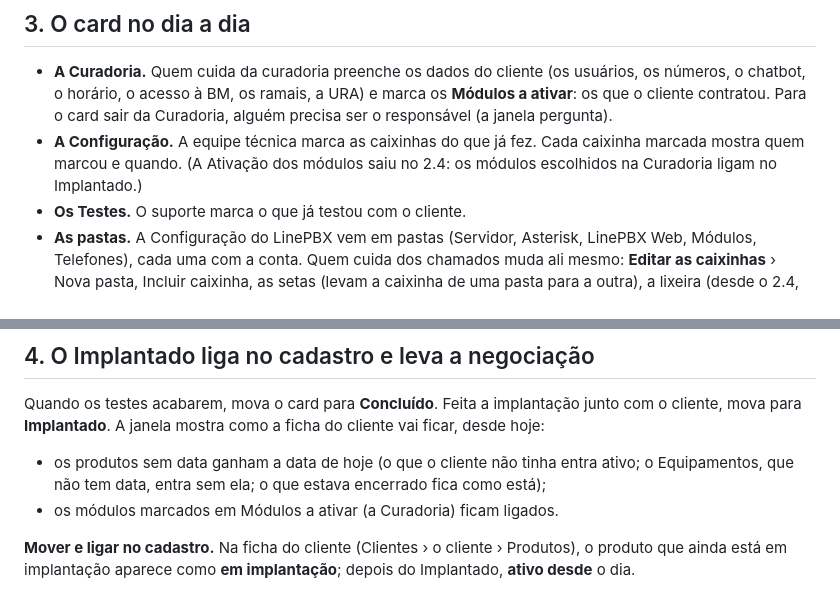
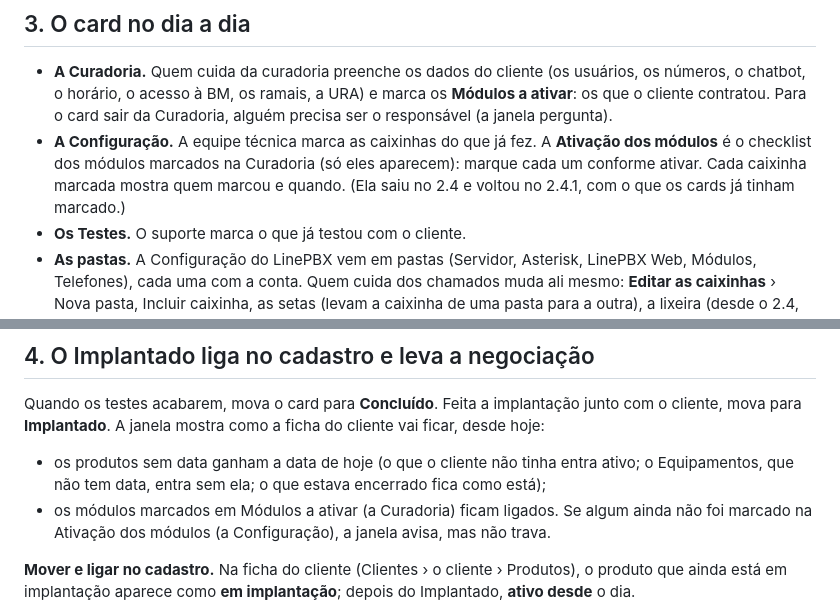
Before and after one commit to Lukibeg/linegestor, a Markdown page: docs/guia-de-uso/implantacao.md, 2 parts joined by grey strips. Drawn GitHub-style.

```diff
--- a/docs/guia-de-uso/implantacao.md
+++ b/docs/guia-de-uso/implantacao.md
@@ -47,8 +47,9 @@ Voltar a negociação e mover de novo não abre outro card.
 - **A Curadoria.** Quem cuida da curadoria preenche os dados do cliente (os usuários, os números, o chatbot, o horário, o
   acesso à BM, os ramais, a URA) e marca os **Módulos a ativar**: os que o cliente contratou. Para o card sair da
   Curadoria, alguém precisa ser o responsável (a janela pergunta).
-- **A Configuração.** A equipe técnica marca as caixinhas do que já fez. Cada caixinha marcada mostra quem marcou e quando.
-  (A Ativação dos módulos saiu no 2.4: os módulos escolhidos na Curadoria ligam no Implantado.)
+- **A Configuração.** A equipe técnica marca as caixinhas do que já fez. A **Ativação dos módulos** é o checklist dos
+  módulos marcados na Curadoria (só eles aparecem): marque cada um conforme ativar. Cada caixinha marcada mostra quem
+  marcou e quando. (Ela saiu no 2.4 e voltou no 2.4.1, com o que os cards já tinham marcado.)
 - **Os Testes.** O suporte marca o que já testou com o cliente.
 - **As pastas.** A Configuração do LinePBX vem em pastas (Servidor, Asterisk, LinePBX Web, Módulos, Telefones), cada uma
   com a conta. Quem cuida dos chamados muda ali mesmo: **Editar as caixinhas** › Nova pasta, Incluir caixinha, as setas
@@ -71,7 +72,8 @@ Quando os testes acabarem, mova o card para **Concluído**. Feita a implantaçã
 
 - os produtos sem data ganham a data de hoje (o que o cliente não tinha entra ativo; o Equipamentos, que não tem data,
   entra sem ela; o que estava encerrado fica como está);
-- os módulos marcados em Módulos a ativar (a Curadoria) ficam ligados.
+- os módulos marcados em Módulos a ativar (a Curadoria) ficam ligados. Se algum ainda não foi marcado na Ativação dos
+  módulos (a Configuração), a janela avisa, mas não trava.
 
 **Mover e ligar no cadastro.** Na ficha do cliente (Clientes › o cliente › Produtos), o produto que ainda está em
 implantação aparece como **em implantação**; depois do Implantado, **ativo desde** o dia.
```
Also changed, not shown: docs/decisoes/0058-grupos-de-campos-excluir-e-condicoes.md (+20 -0 lines), docs/novidades/2.4.1.md (added, +11 -0 lines), docs/novidades/2.4.1/ativacao.jpg (added), 10 other files.
